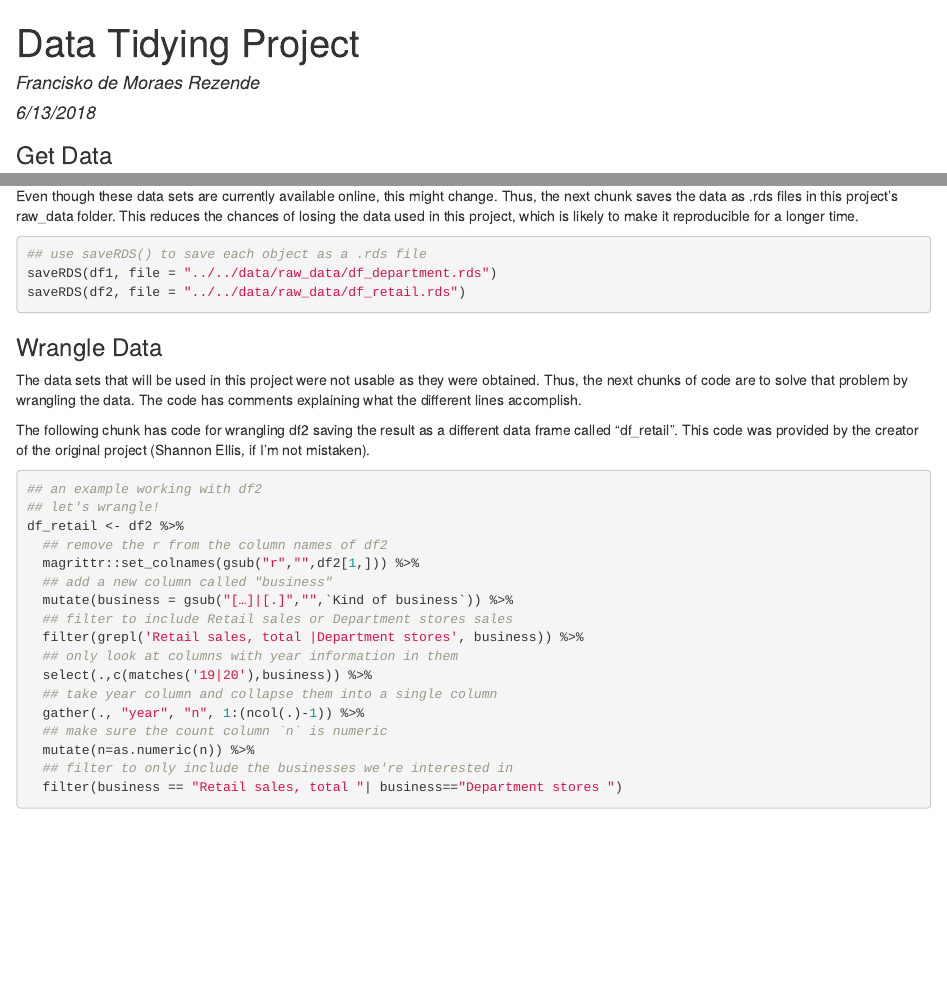
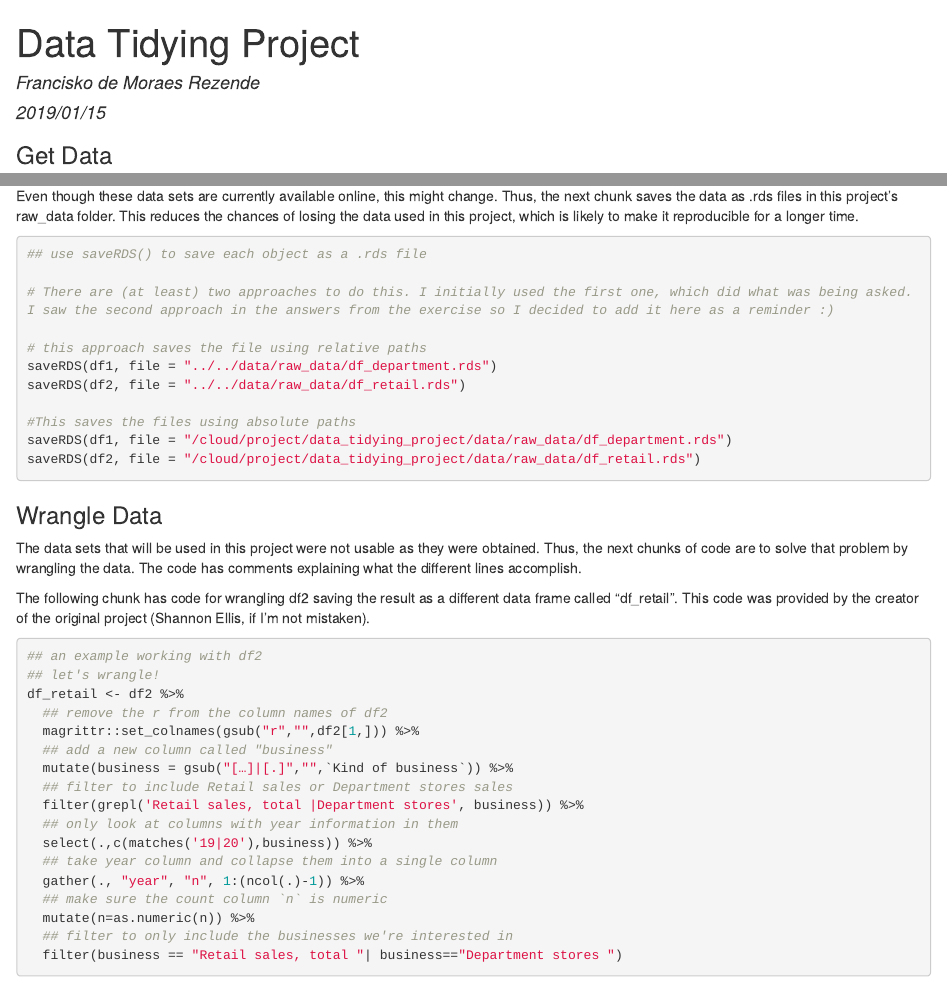
Before and after one commit to francisko-rezende/CBDS_data_tidying_project, an R Markdown document (code/raw_code/data_tidying_project.Rmd): the page in a window 1100 px wide, from its top, and a second part further down, joined at a grey line. The pictures show the output file code/raw_code/data_tidying_project.html that the author committed with the source, opened offline.

Commit message:
included code to save the .rds files using abbsolute paths

````diff
--- a/code/raw_code/data_tidying_project.Rmd
+++ b/code/raw_code/data_tidying_project.Rmd
@@ -1,7 +1,7 @@
 ---
 title: "Data Tidying Project"
 author: "Francisko de Moraes Rezende"
-date: "6/13/2018"
+date: "2019/01/15"
 output: html_document
 ---
 
@@ -52,8 +52,16 @@ Even though these data sets are currently available online, this might change. T
 
 ```{r save-data, warning=FALSE}
 ## use saveRDS() to save each object as a .rds file
+
+# There are (at least) two approaches to do this. I initially used the first one, which did what was being asked. I saw the second approach in the answers from the exercise so I decided to add it here as a reminder :)
+
+# this approach saves the file using relative paths
 saveRDS(df1, file = "../../data/raw_data/df_department.rds")
 saveRDS(df2, file = "../../data/raw_data/df_retail.rds")
+
+#This saves the files using absolute paths
+saveRDS(df1, file = "/cloud/project/data_tidying_project/data/raw_data/df_department.rds")
+saveRDS(df2, file = "/cloud/project/data_tidying_project/data/raw_data/df_retail.rds")
 ```
 
 ### Wrangle Data
````
Also changed, not shown: code/raw_code/data_tidying_project.html.
